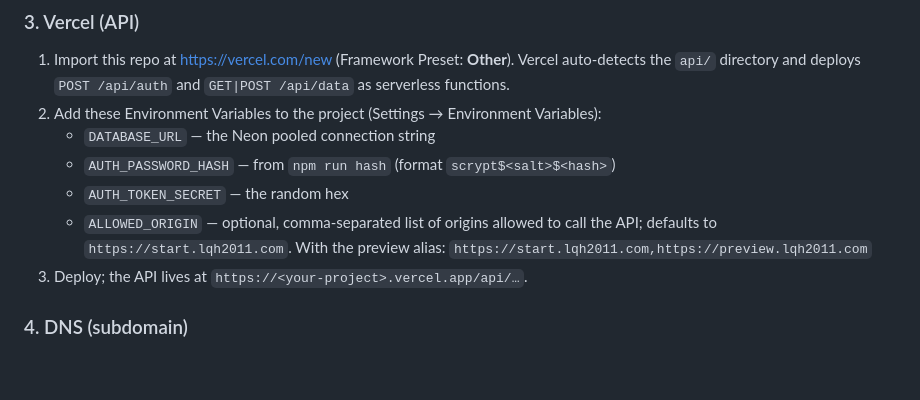
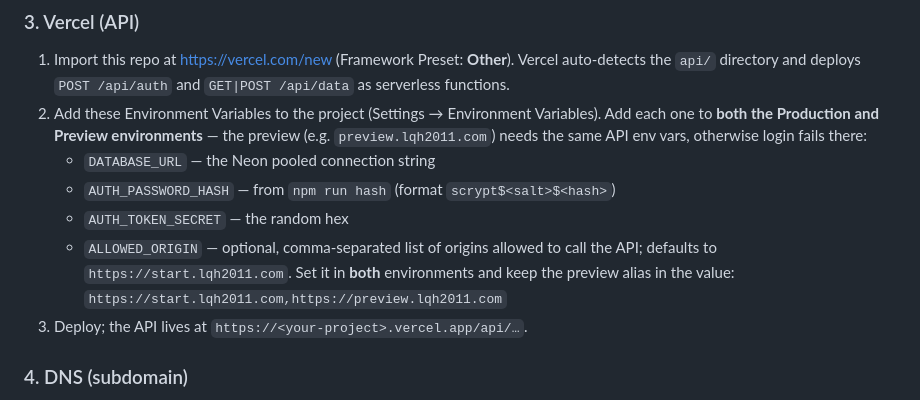
Before and after one commit to LQH-2011/start.lqh2011.com, a Markdown page: README.md, the part around the change. GitHub-like rendering; blank space fills up the shorter version.

Commit message:
docs: ALLOWED_ORIGIN must be set in both Production and Preview envs

```diff
--- a/README.md
+++ b/README.md
@@ -241,13 +241,17 @@ Save the password somewhere safe — it's what you'll type on each new device.
 1. Import this repo at https://vercel.com/new (Framework Preset: **Other**).
    Vercel auto-detects the `api/` directory and deploys `POST /api/auth` and
    `GET|POST /api/data` as serverless functions.
-2. Add these Environment Variables to the project (Settings → Environment Variables):
+2. Add these Environment Variables to the project (Settings → Environment Variables).
+   Add each one to **both the Production and Preview environments** — the
+   preview (e.g. `preview.lqh2011.com`) needs the same API env vars, otherwise
+   login fails there:
    - `DATABASE_URL` — the Neon pooled connection string
    - `AUTH_PASSWORD_HASH` — from `npm run hash` (format `scrypt$<salt>$<hash>`)
    - `AUTH_TOKEN_SECRET` — the random hex
    - `ALLOWED_ORIGIN` — optional, comma-separated list of origins allowed to
-     call the API; defaults to `https://start.lqh2011.com`. With the preview
-     alias: `https://start.lqh2011.com,https://preview.lqh2011.com`
+     call the API; defaults to `https://start.lqh2011.com`. Set it in **both**
+     environments and keep the preview alias in the value:
+     `https://start.lqh2011.com,https://preview.lqh2011.com`
 3. Deploy; the API lives at `https://<your-project>.vercel.app/api/…`.
 
 ### 4. DNS (subdomain)
```
